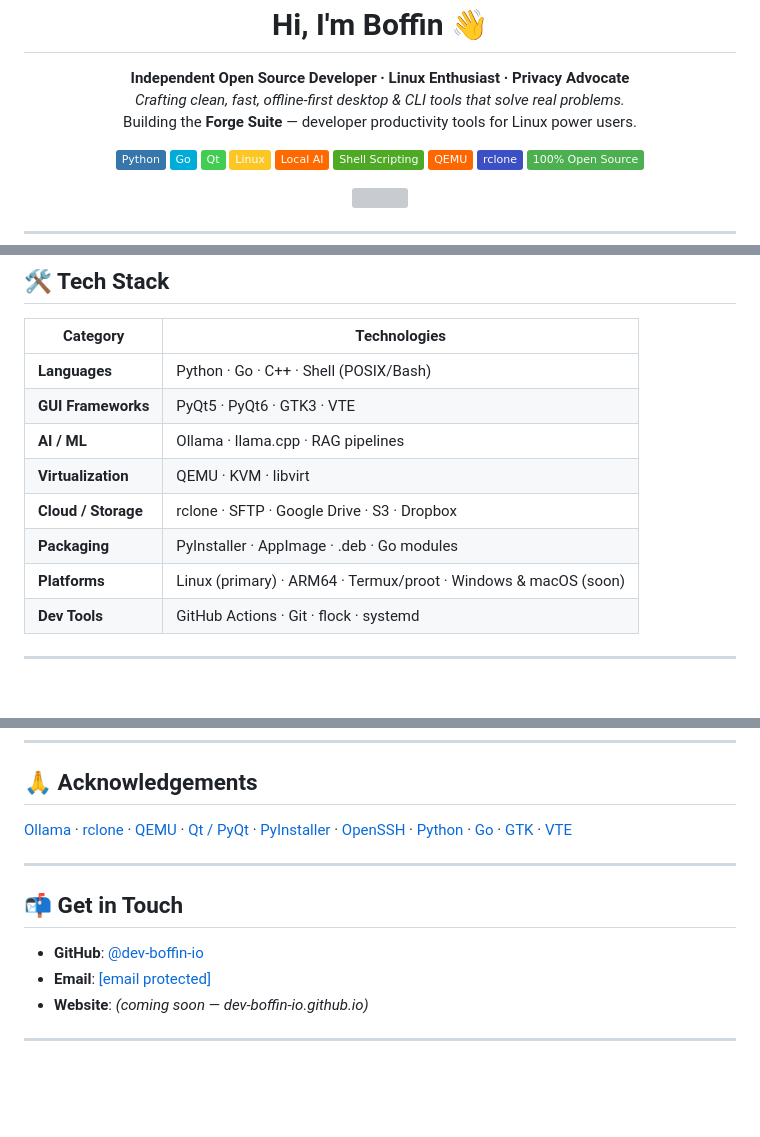
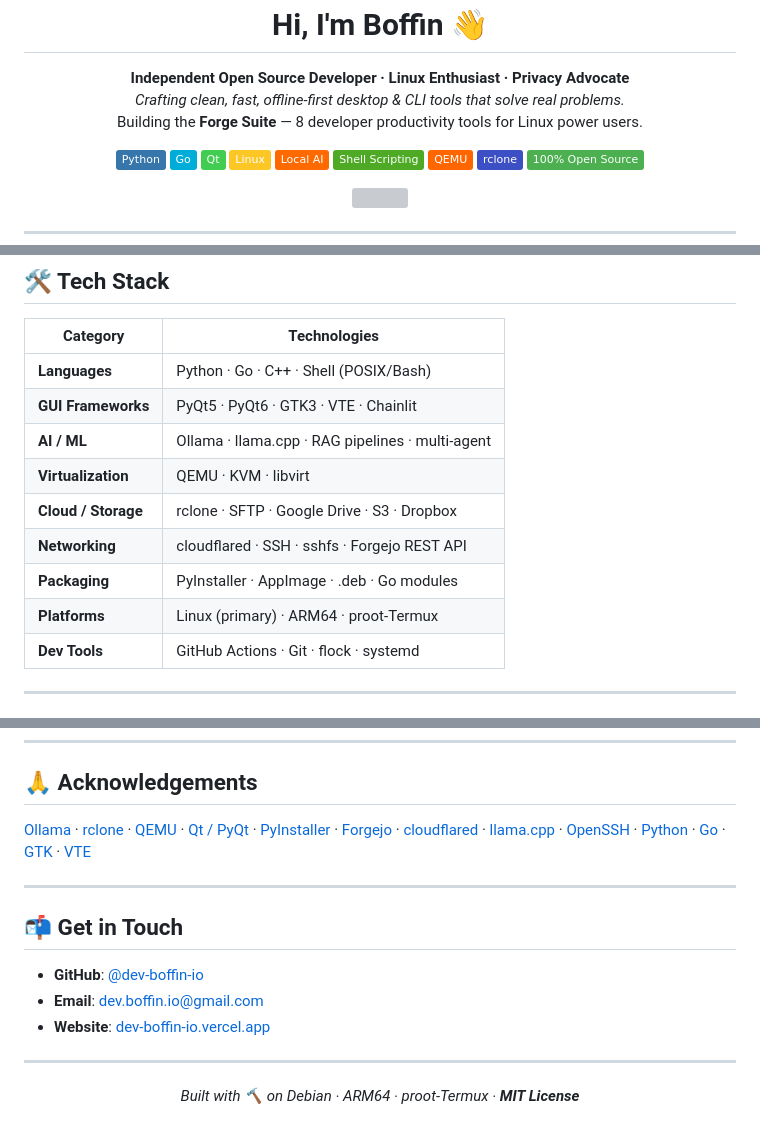
Before and after one commit to dev-boffin-io/dev-boffin-io, a Markdown page: README.md, 3 parts joined by grey strips. Drawn GitHub-style; badges without logos; blank space fills up the shorter version; grey boxes are pictures that could not be loaded.

```diff
--- a/README.md
+++ b/README.md
@@ -2,8 +2,8 @@
 
 <p align="center">
   <strong>Independent Open Source Developer · Linux Enthusiast · Privacy Advocate</strong><br>
-  <em>Crafting clean, fast, offline-first desktop & CLI tools that solve real problems.</em><br>
-  Building the <strong>Forge Suite</strong> — developer productivity tools for Linux power users.
+  <em>Crafting clean, fast, offline-first desktop &amp; CLI tools that solve real problems.</em><br>
+  Building the <strong>Forge Suite</strong> — 8 developer productivity tools for Linux power users.
 </p>
 
 <p align="center">
@@ -126,12 +192,13 @@ PyQt6 GUI for Linux user accounts. Works correctly in both standard desktop and
 | Category | Technologies |
 |---|---|
 | **Languages** | Python · Go · C++ · Shell (POSIX/Bash) |
-| **GUI Frameworks** | PyQt5 · PyQt6 · GTK3 · VTE |
-| **AI / ML** | Ollama · llama.cpp · RAG pipelines |
+| **GUI Frameworks** | PyQt5 · PyQt6 · GTK3 · VTE · Chainlit |
+| **AI / ML** | Ollama · llama.cpp · RAG pipelines · multi-agent |
 | **Virtualization** | QEMU · KVM · libvirt |
 | **Cloud / Storage** | rclone · SFTP · Google Drive · S3 · Dropbox |
+| **Networking** | cloudflared · SSH · sshfs · Forgejo REST API |
 | **Packaging** | PyInstaller · AppImage · .deb · Go modules |
-| **Platforms** | Linux (primary) · ARM64 · Termux/proot · Windows & macOS (soon) |
+| **Platforms** | Linux (primary) · ARM64 · proot-Termux |
 | **Dev Tools** | GitHub Actions · Git · flock · systemd |
 
 ---
@@ -193,16 +254,18 @@ All Forge projects welcome:
 
 ## 🙏 Acknowledgements
 
-[Ollama](https://ollama.com) · [rclone](https://rclone.org) · [QEMU](https://www.qemu.org) · [Qt / PyQt](https://riverbankcomputing.com) · [PyInstaller](https://pyinstaller.org) · [OpenSSH](https://www.openssh.com) · [Python](https://python.org) · [Go](https://go.dev) · [GTK](https://gtk.org) · [VTE](https://wiki.gnome.org/Apps/Terminal/VTE)
+[Ollama](https://ollama.com) · [rclone](https://rclone.org) · [QEMU](https://www.qemu.org) · [Qt / PyQt](https://riverbankcomputing.com) · [PyInstaller](https://pyinstaller.org) · [Forgejo](https://forgejo.org) · [cloudflared](https://github.com/cloudflare/cloudflared) · [llama.cpp](https://github.com/ggerganov/llama.cpp) · [OpenSSH](https://www.openssh.com) · [Python](https://python.org) · [Go](https://go.dev) · [GTK](https://gtk.org) · [VTE](https://wiki.gnome.org/Apps/Terminal/VTE)
 
 ---
 
 ## 📬 Get in Touch
 
 - **GitHub**: [@dev-boffin-io](https://github.com/dev-boffin-io)
-- **Email**: <a href="/cdn-cgi/l/email-protection" class="__cf_email__" data-cfemail="ccaea3aaaaa5a28ca8a9bae1aea3aaaaa5a2e2a5a3">[email&#160;protected]</a>
-- **Website**: *(coming soon — dev-boffin-io.github.io)*
+- **Email**: dev.boffin.io@gmail.com
+- **Website**: [dev-boffin-io.vercel.app](https://dev-boffin-io.vercel.app)
 
 ---
 
-<p align
+<p align="center">
+  <em>Built with 🔨 on Debian · ARM64 · proot-Termux · <strong>MIT License</strong></em>
+</p>
```
Also changed, not shown: other parts of README.md (+98 -38 lines).
